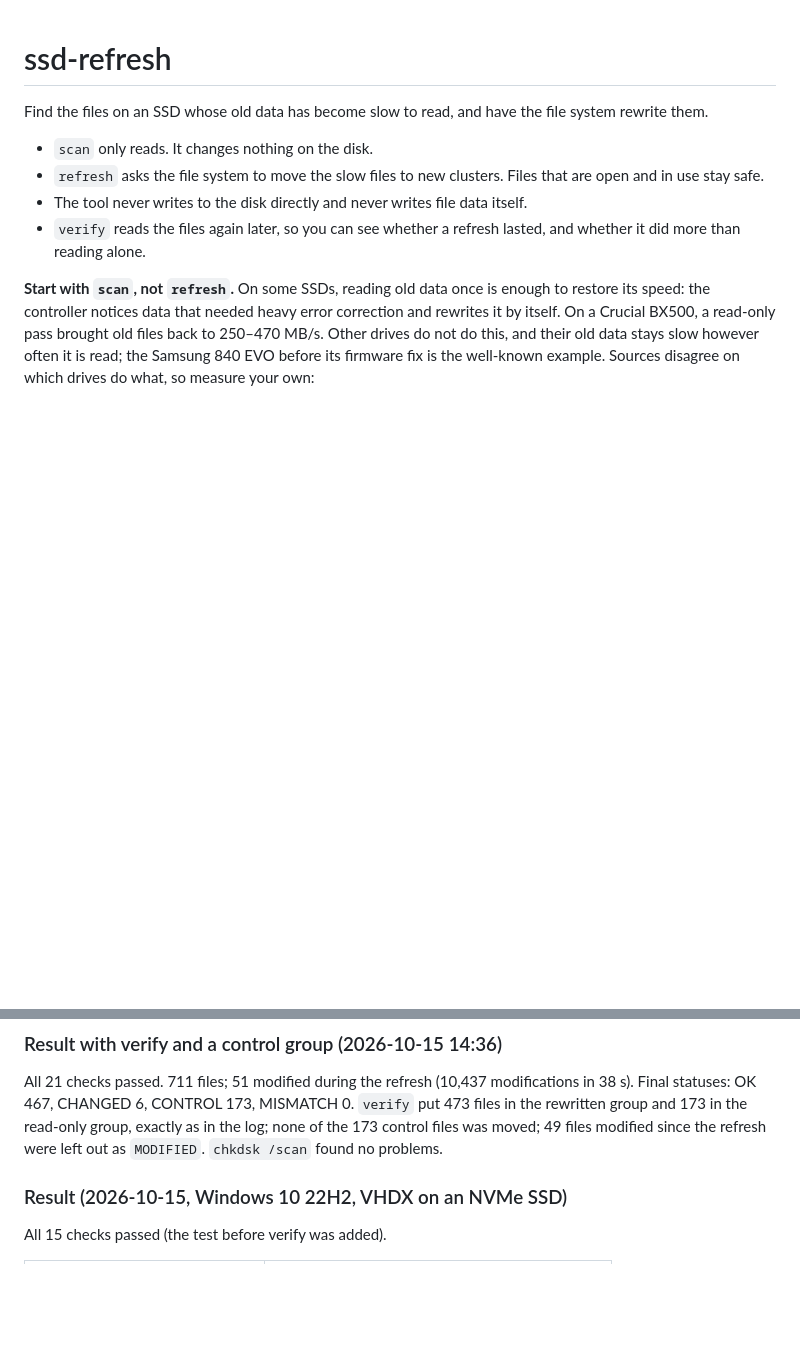
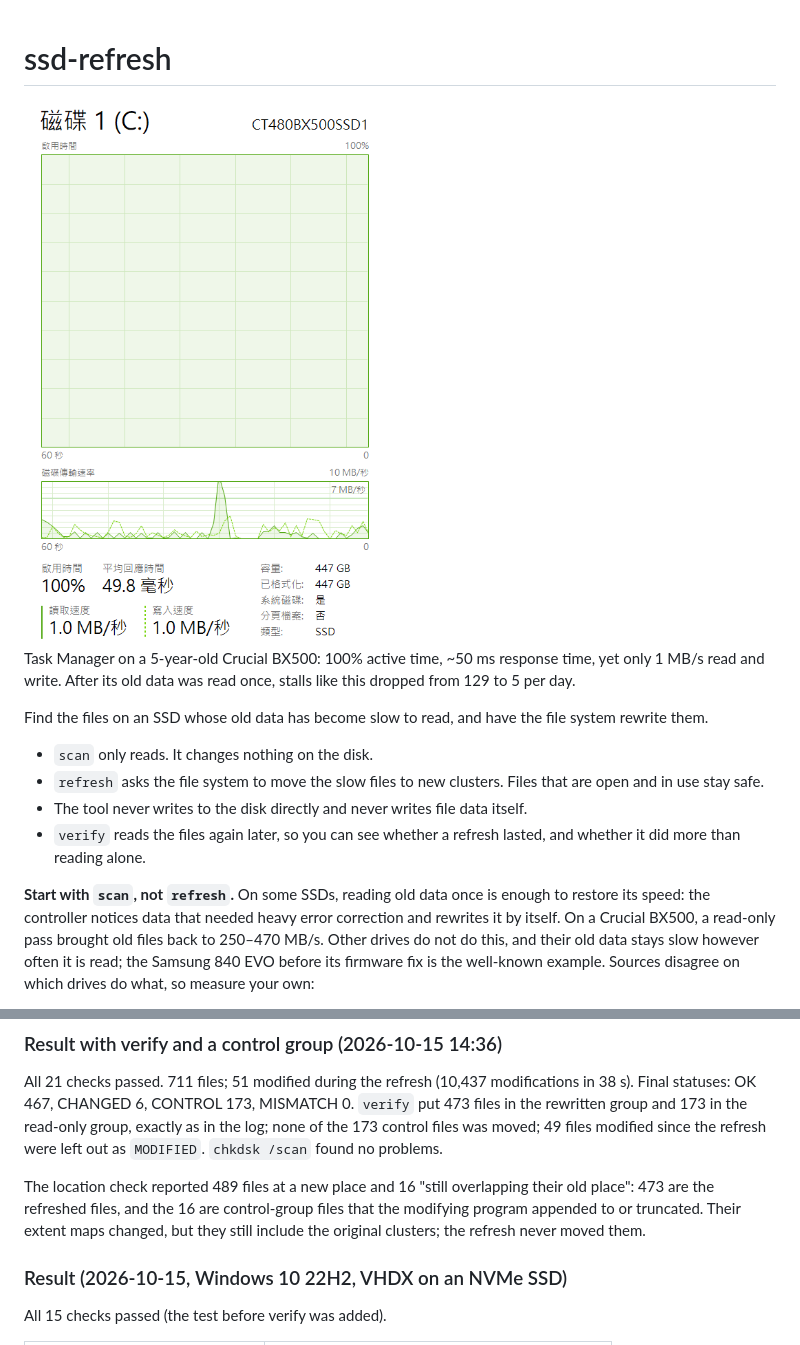
Before and after one commit to zenshay/ssd-refresh, a Markdown page: README.md, 2 parts joined by grey strips. Rendered like a GitHub page; pictures changed too: docs/images/task-manager-stall.png (added); blank space fills up the shorter version.

```diff
--- a/README.md
+++ b/README.md
@@ -1,4 +1,8 @@
 # ssd-refresh
+
+<img src="docs/images/task-manager-stall.png" width="360" alt="Windows Task Manager (Traditional Chinese UI), disk panel for drive C:, a Crucial CT480BX500SSD1: active time 100%, average response time 49.8 ms, read speed 1.0 MB/s, write speed 1.0 MB/s.">
+
+Task Manager on a 5-year-old Crucial BX500: 100% active time, ~50 ms response time, yet only 1 MB/s read and write. After its old data was read once, stalls like this dropped from 129 to 5 per day.
 
 Find the files on an SSD whose old data has become slow to read, and have the file system rewrite them.
 
@@ -361,6 +365,8 @@ The test:
 
 All 21 checks passed. 711 files; 51 modified during the refresh (10,437 modifications in 38 s). Final statuses: OK 467, CHANGED 6, CONTROL 173, MISMATCH 0. `verify` put 473 files in the rewritten group and 173 in the read-only group, exactly as in the log; none of the 173 control files was moved; 49 files modified since the refresh were left out as `MODIFIED`. `chkdsk /scan` found no problems.
 
+The location check reported 489 files at a new place and 16 "still overlapping their old place": 473 are the refreshed files, and the 16 are control-group files that the modifying program appended to or truncated. Their extent maps changed, but they still include the original clusters; the refresh never moved them.
+
 ### Result (2026-10-15, Windows 10 22H2, VHDX on an NVMe SSD)
 
 All 15 checks passed (the test before verify was added).
```
Also changed, not shown: README.zh-TW.md (+6 -0 lines).
